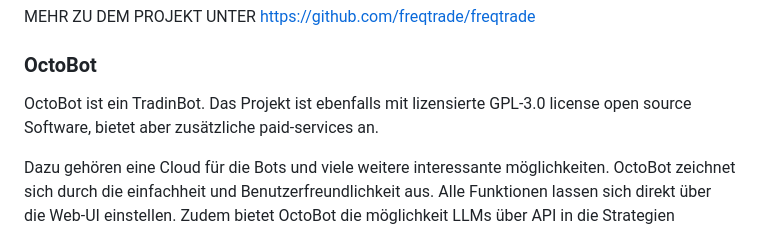
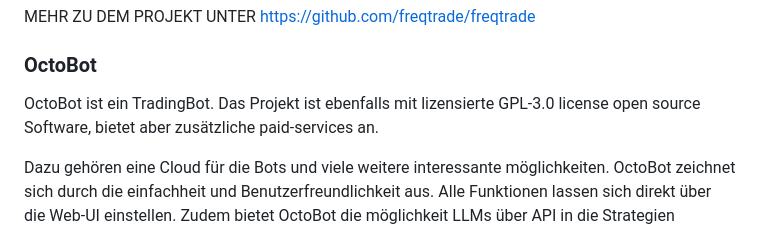
Before and after one commit to samschim/checken_ob_TrandingBot, a Markdown page: README.md, the part around the change. Rendered like a GitHub page.

```diff
--- a/README.md
+++ b/README.md
@@ -42,7 +42,7 @@ Freqtrade bietet die möglichkeit, die Konfigurationen von einem ML-Algorithmus
 MEHR ZU DEM PROJEKT UNTER https://github.com/freqtrade/freqtrade
 
 ### OctoBot
-OctoBot ist ein TradinBot. Das Projekt ist ebenfalls mit lizensierte GPL-3.0 license open source Software, bietet aber zusätzliche paid-services an.
+OctoBot ist ein TradingBot. Das Projekt ist ebenfalls mit lizensierte GPL-3.0 license open source Software, bietet aber zusätzliche paid-services an.
 
 Dazu gehören eine Cloud für die Bots und viele weitere interessante möglichkeiten.
 OctoBot zeichnet sich durch die einfachheit und Benutzerfreundlichkeit aus. Alle Funktionen lassen sich direkt über die Web-UI einstellen. Zudem bietet OctoBot die möglichkeit LLMs über API in die Strategien einzubinden.
```
